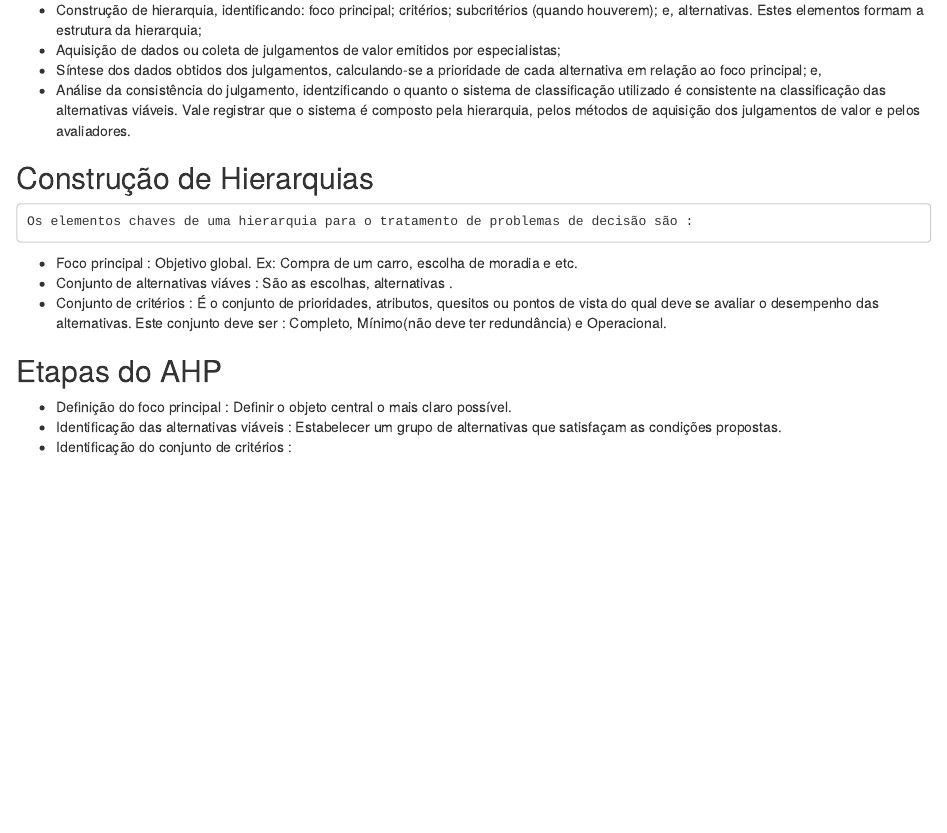
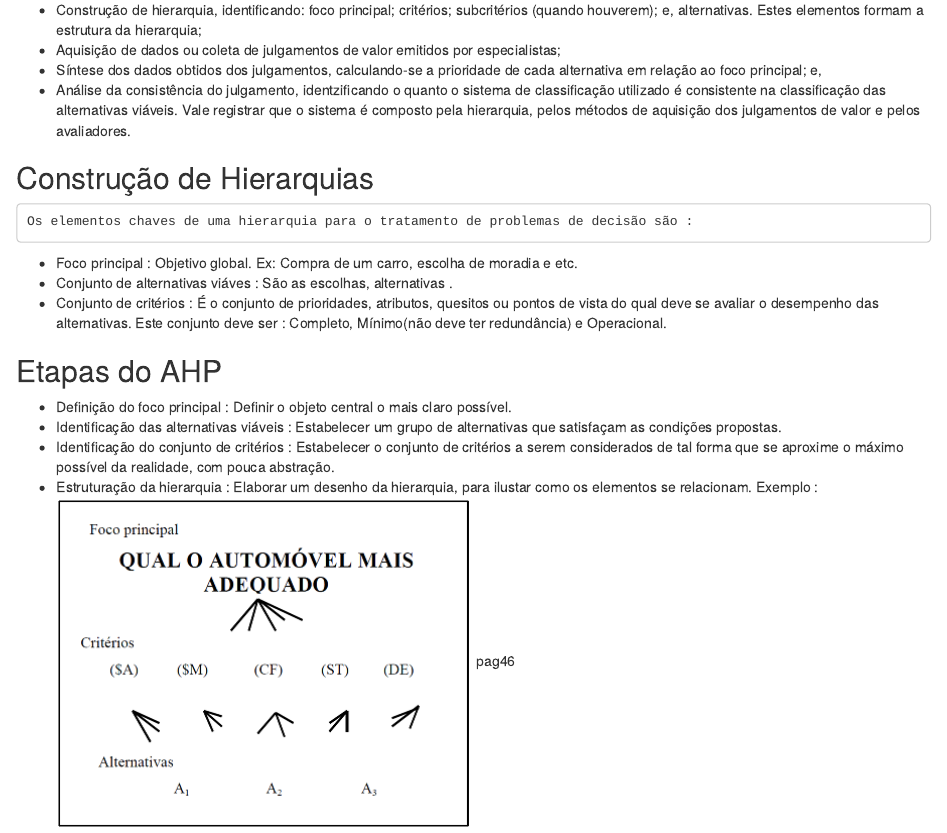
Before and after one commit to Lyncoln/AHP, an R Markdown document (Notas.Rmd): the page in a window 1100 px wide, from 270 px down. The pictures show the output file Notas.html that the author committed with the source, opened offline.

Commit message:
Atualização.

```diff
--- a/Notas.Rmd
+++ b/Notas.Rmd
@@ -27,4 +27,6 @@ composto pela hierarquia, pelos métodos de aquisição dos julgamentos de valor
 
 * Definição do foco principal : Definir o objeto central o mais claro possível.
 * Identificação das alternativas viáveis : Estabelecer um grupo de alternativas que satisfaçam as condições propostas.
-* Identificação do conjunto de critérios :
+* Identificação do conjunto de critérios : Estabelecer o conjunto de critérios a serem considerados de tal forma que se aproxime o máximo possível da realidade, com pouca abstração.
+* Estruturação da hierarquia : Elaborar um desenho da hierarquia, para ilustar como os elementos se relacionam. Exemplo : ![](F://AHP//AHP//Figuras//1.png)
+pag46
```
Also changed, not shown: Figuras/1.png (added), Notas.html.
